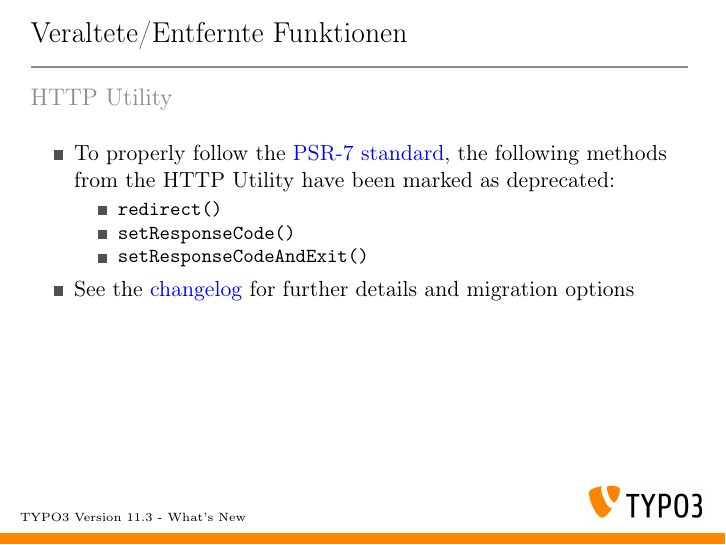
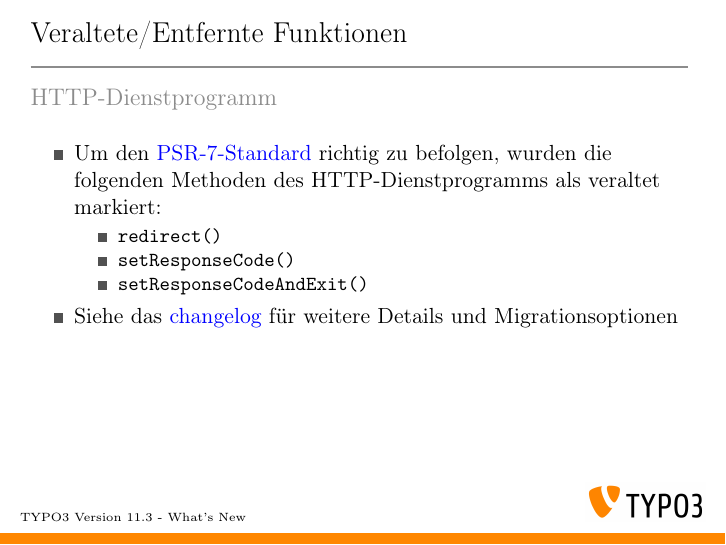
Before and after one commit to TYPO3-Whats-New/TYPO3-v11.3-dev, LaTeX slides (Slides/LaTeX/TYPO3-v11-3-whats-new.tex, which reads Slides/LaTeX/Chapters/DeprecatedRemovedFunctions/1625595126-HttpUtility.tex): page 47 of 58. Compiled offline with pdfLaTeX.

Commit message:
Update 1625595126-HttpUtility.tex

```diff
--- a/Slides/LaTeX/Chapters/DeprecatedRemovedFunctions/1625595126-HttpUtility.tex
+++ b/Slides/LaTeX/Chapters/DeprecatedRemovedFunctions/1625595126-HttpUtility.tex
@@ -8,12 +8,12 @@
 % Deprecation | 94316 | Deprecated HTTP header manipulating methods from HttpUtility
 
 \begin{frame}[fragile]
-	\frametitle{Deprecated/Removed Functions}
-	\framesubtitle{HTTP Utility}
+	\frametitle{Veraltete/entfernte Funktionen}
+	\framesubtitle{HTTP-Dienstprogramm}
 
 	\begin{itemize}
-		\item To properly follow the \href{https://www.php-fig.org/psr/psr-7/}{PSR-7 standard},
-			the following methods from the HTTP Utility have been marked as \textbf{deprecated}:
+		\item Um den \href{https://www.php-fig.org/psr/psr-7/}{PSR-7-Standard} richtig zu befolgen,
+			wurden die folgenden Methoden des HTTP-Dienstprogramms als \textbf{veraltet} markiert:
 
 			\begin{itemize}
 				\item \texttt{redirect()}
@@ -21,9 +21,9 @@
 				\item \texttt{setResponseCodeAndExit()}
 			\end{itemize}
 
-		\item See the
+		\item Siehe das
 			\href{https://docs.typo3.org/c/typo3/cms-core/master/en-us/Changelog/11.3/Deprecation-94316-DeprecatedHTTPHeaderManipulatingMethodsFromHttpUtility.html}{changelog}
-			for further details and migration options
+			für weitere Details und Migrationsoptionen
 
 	\end{itemize}
 
```
